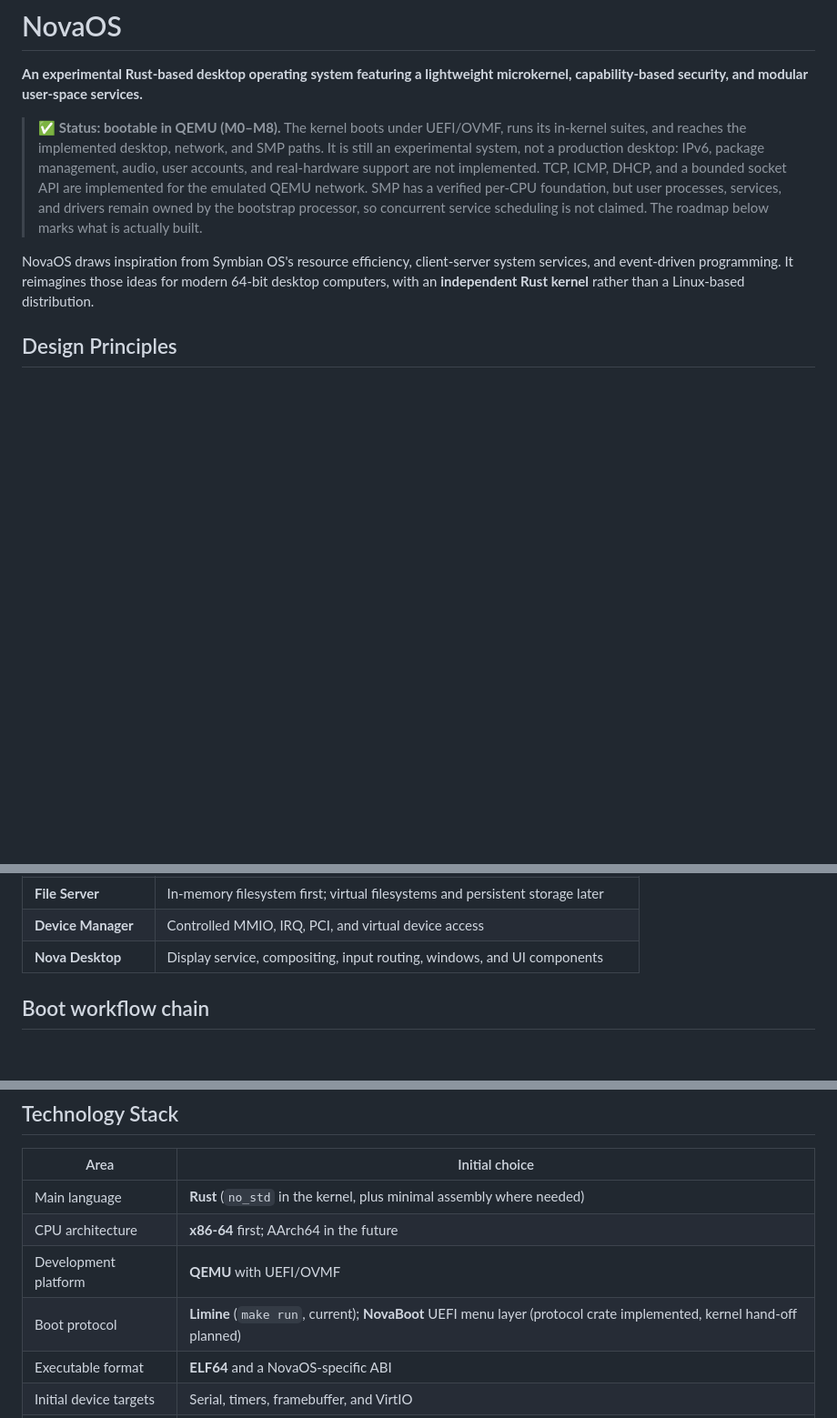
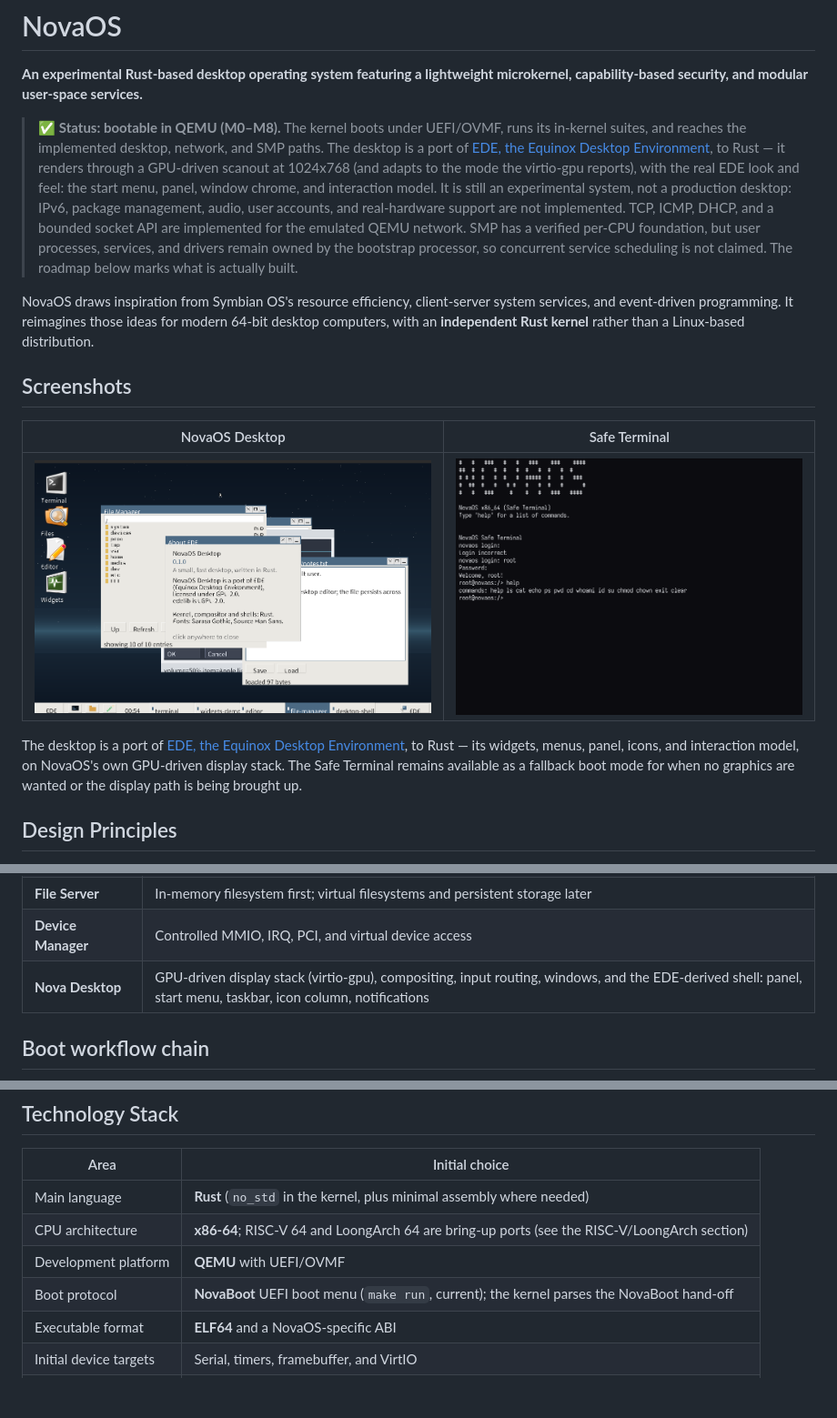
Before and after one commit to MobtgZhang/NovaOS, a Markdown page: README.md, 3 parts joined by grey strips. Shown at 91% size. Rendered like a GitHub page; pictures changed too: assets/image1.png (added), assets/image2.png (added); blank space fills up the shorter version.

```diff
--- a/README.md
+++ b/README.md
@@ -2,9 +2,17 @@
 
 **An experimental Rust-based desktop operating system featuring a lightweight microkernel, capability-based security, and modular user-space services.**
 
-> ✅ **Status: bootable in QEMU (M0–M8).** The kernel boots under UEFI/OVMF, runs its in-kernel suites, and reaches the implemented desktop, network, and SMP paths. It is still an experimental system, not a production desktop: IPv6, package management, audio, user accounts, and real-hardware support are not implemented. TCP, ICMP, DHCP, and a bounded socket API are implemented for the emulated QEMU network. SMP has a verified per-CPU foundation, but user processes, services, and drivers remain owned by the bootstrap processor, so concurrent service scheduling is not claimed. The roadmap below marks what is actually built.
+> ✅ **Status: bootable in QEMU (M0–M8).** The kernel boots under UEFI/OVMF, runs its in-kernel suites, and reaches the implemented desktop, network, and SMP paths. The desktop is a port of [EDE, the Equinox Desktop Environment](https://github.com/edeproject/ede), to Rust — it renders through a GPU-driven scanout at 1024x768 (and adapts to the mode the virtio-gpu reports), with the real EDE look and feel: the start menu, panel, window chrome, and interaction model. It is still an experimental system, not a production desktop: IPv6, package management, audio, user accounts, and real-hardware support are not implemented. TCP, ICMP, DHCP, and a bounded socket API are implemented for the emulated QEMU network. SMP has a verified per-CPU foundation, but user processes, services, and drivers remain owned by the bootstrap processor, so concurrent service scheduling is not claimed. The roadmap below marks what is actually built.
 
 NovaOS draws inspiration from Symbian OS's resource efficiency, client-server system services, and event-driven programming. It reimagines those ideas for modern 64-bit desktop computers, with an **independent Rust kernel** rather than a Linux-based distribution.
+
+## Screenshots
+
+| NovaOS Desktop | Safe Terminal |
+| --- | --- |
+| ![NovaOS Desktop — a Rust port of EDE (the Equinox Desktop Environment)](assets/image1.png) | ![NovaOS Safe Terminal — the minimal fallback shell](assets/image2.png) |
+
+The desktop is a port of [EDE, the Equinox Desktop Environment](https://github.com/edeproject/ede), to Rust — its widgets, menus, panel, icons, and interaction model, on NovaOS's own GPU-driven display stack. The Safe Terminal remains available as a fallback boot mode for when no graphics are wanted or the display path is being brought up.
 
 ## Design Principles
 
@@ -48,7 +56,7 @@ flowchart TB
 | **Service Manager** | Service startup, dependencies, supervision, and recovery |
 | **File Server** | In-memory filesystem first; virtual filesystems and persistent storage later |
 | **Device Manager** | Controlled MMIO, IRQ, PCI, and virtual device access |
-| **Nova Desktop** | Display service, compositing, input routing, windows, and UI components |
+| **Nova Desktop** | GPU-driven display stack (virtio-gpu), compositing, input routing, windows, and the EDE-derived shell: panel, start menu, taskbar, icon column, notifications |
 
 ## Boot workflow chain
 
@@ -74,9 +82,9 @@ sequenceDiagram
 | Area | Initial choice |
 | --- | --- |
 | Main language | **Rust** (`no_std` in the kernel, plus minimal assembly where needed) |
-| CPU architecture | **x86-64** first; AArch64 in the future |
+| CPU architecture | **x86-64**; RISC-V 64 and LoongArch 64 are bring-up ports (see the RISC-V/LoongArch section) |
 | Development platform | **QEMU** with UEFI/OVMF |
-| Boot protocol | **Limine** (`make run`, current); **NovaBoot** UEFI menu layer (protocol crate implemented, kernel hand-off planned) |
+| Boot protocol | **NovaBoot** UEFI boot menu (`make run`, current); the kernel parses the NovaBoot hand-off |
 | Executable format | **ELF64** and a NovaOS-specific ABI |
 | Initial device targets | Serial, timers, framebuffer, and VirtIO |
 | Tooling | Cargo, `make`, QEMU, GDB, and the `xtask` workflow |
```
Also changed, not shown: other parts of README.md (+29 -12 lines).
